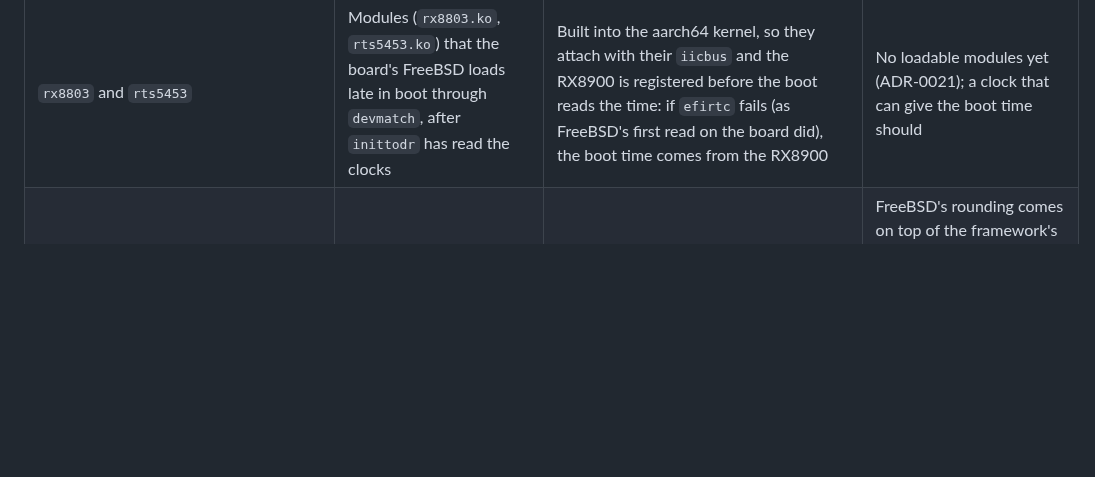
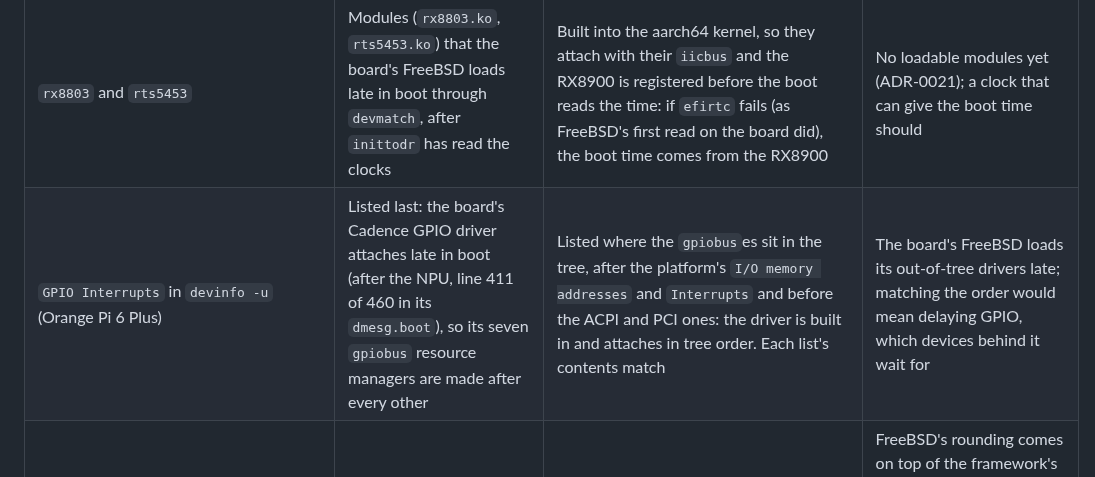
Before and after one commit to JamesKane/AbyssBSD-Rust, a Markdown page: docs/compat-deviations.md, the part around the change. GitHub-like rendering; blank space fills up the shorter version.

Commit message:
compat-deviations: the board's GPIO Interrupts rmans come in tree order
On the Orange Pi, devinfo -u lists every resource manager in FreeBSD's
order except the seven GPIO Interrupts lists, which FreeBSD prints last
because its out-of-tree Cadence GPIO driver attaches late in boot.
AbyssBSD's is built in and attaches in tree order.

Co-Authored-By: Claude Opus 5.5 <noreply@anthropic.com>

```diff
--- a/docs/compat-deviations.md
+++ b/docs/compat-deviations.md
@@ -110,6 +110,7 @@ where AbyssBSD differs, and why. A difference not listed here is a bug.
 | `hms`, `hcons`, `hsctrl`, `hidmap` | Modules GENERIC leaves out: `devmatch` loads them after boot ("Autoloading modules: hcons hms hsctrl"), so their attach lines come late in `dmesg` and `kldstat` lists their files | Built in: each attaches as its `hidbus` finds the collection, and `kldstat -v` lists the modules (`hidbus/hcons`, `hidbus/hsctrl`, `hidmap`) under `kernel` | No loadable modules yet (ADR-0021) |
 | `dev.<driver>.N.debug` of `hms`, `hcons`, `hsctrl` | Starts at the tunable `hw.hid.<driver>.debug`; a level prints `hidmap`'s debugging messages | Starts at 0 and prints nothing | The tunable and messages are for debugging the driver, which is not FreeBSD's code |
 | `rx8803` and `rts5453` | Modules (`rx8803.ko`, `rts5453.ko`) that the board's FreeBSD loads late in boot through `devmatch`, after `inittodr` has read the clocks | Built into the aarch64 kernel, so they attach with their `iicbus` and the RX8900 is registered before the boot reads the time: if `efirtc` fails (as FreeBSD's first read on the board did), the boot time comes from the RX8900 | No loadable modules yet (ADR-0021); a clock that can give the boot time should |
+| `GPIO Interrupts` in `devinfo -u` (Orange Pi 6 Plus) | Listed last: the board's Cadence GPIO driver attaches late in boot (after the NPU, line 411 of 460 in its `dmesg.boot`), so its seven `gpiobus` resource managers are made after every other | Listed where the `gpiobus`es sit in the tree, after the platform's `I/O memory addresses` and `Interrupts` and before the ACPI and PCI ones: the driver is built in and attaches in tree order. Each list's contents match | The board's FreeBSD loads its out-of-tree drivers late; matching the order would mean delaying GPIO, which devices behind it wait for |
 | `rx8803` writing the time | `rx8803_settime` rounds a time past half a second up by adding 1 to the BCD seconds byte, and subtracts `utc_offset` again | The time the framework gives (already `utc_offset` back and half a second on) is written as it is | FreeBSD's rounding comes on top of the framework's half-second adjustment, setting the clock a second fast, and makes `0x0a`, `0x1a`, ... after a 9, which the next read refuses as bad BCD; with `machdep.wall_cmos_clock` set the offset was taken twice |
 | `GenericSerialBus` attributes | `acpi_iicbus` serves `AttribSendReceive`, `AttribByte`, `AttribWord`, `AttribBlock`, and `AttribBytes`; the others are "protocol not supported" and fail the AML operation | Also `AttribQuick`, `AttribProcessCall`, `AttribBlockProcessCall`, `AttribRawBytes`, `AttribRawProcessBytes`, as ACPI 6.5 §19.6.7 defines them; a read sets the buffer's length byte to the bytes read (FreeBSD for a block read only) | Firmware written for other systems uses them; no firmware in the corpus does |
 | `GenericSerialBus` block reads | The count byte, then exactly that many bytes, by continuing the read (`IIC_M_NOSTART`) | The count and 32 bytes after it in one read, keeping the count's | The controller interface has no read whose length its first byte sets; 32 is the SMBus block limit |
```
